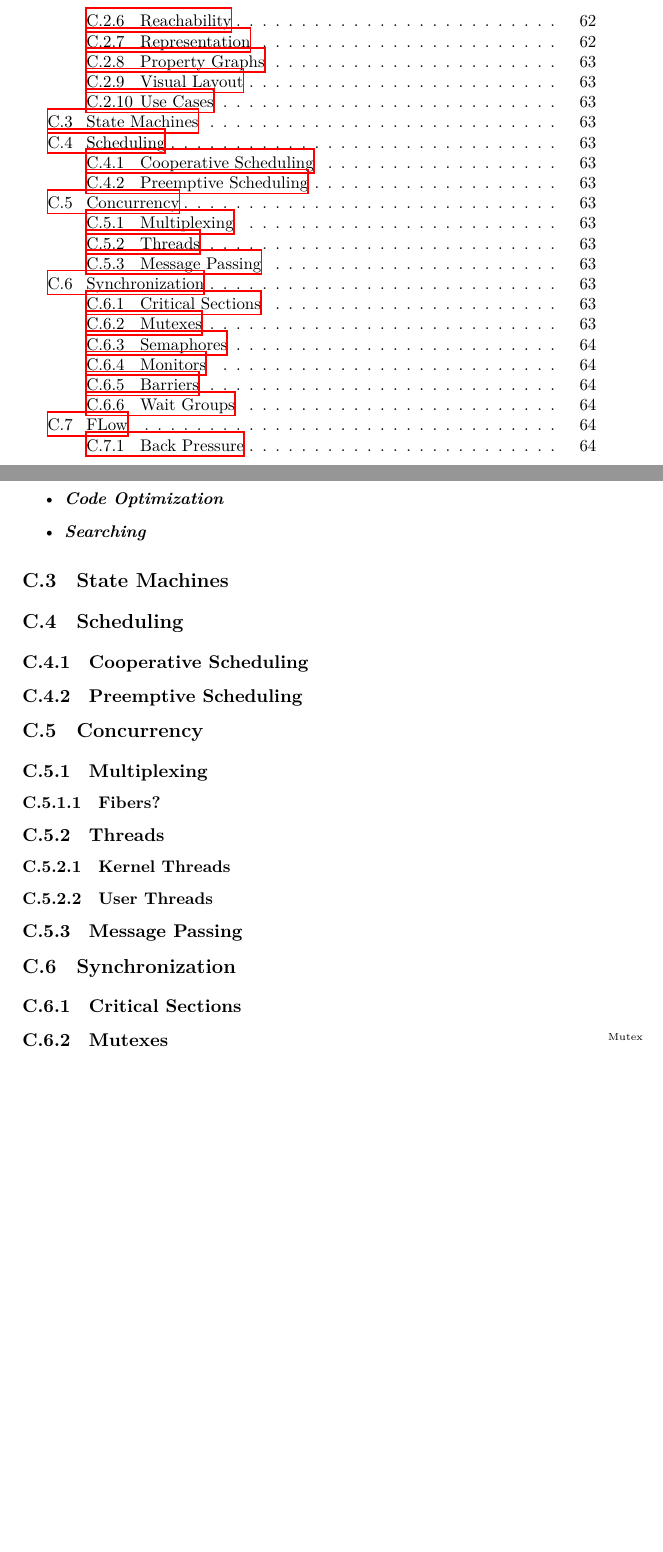
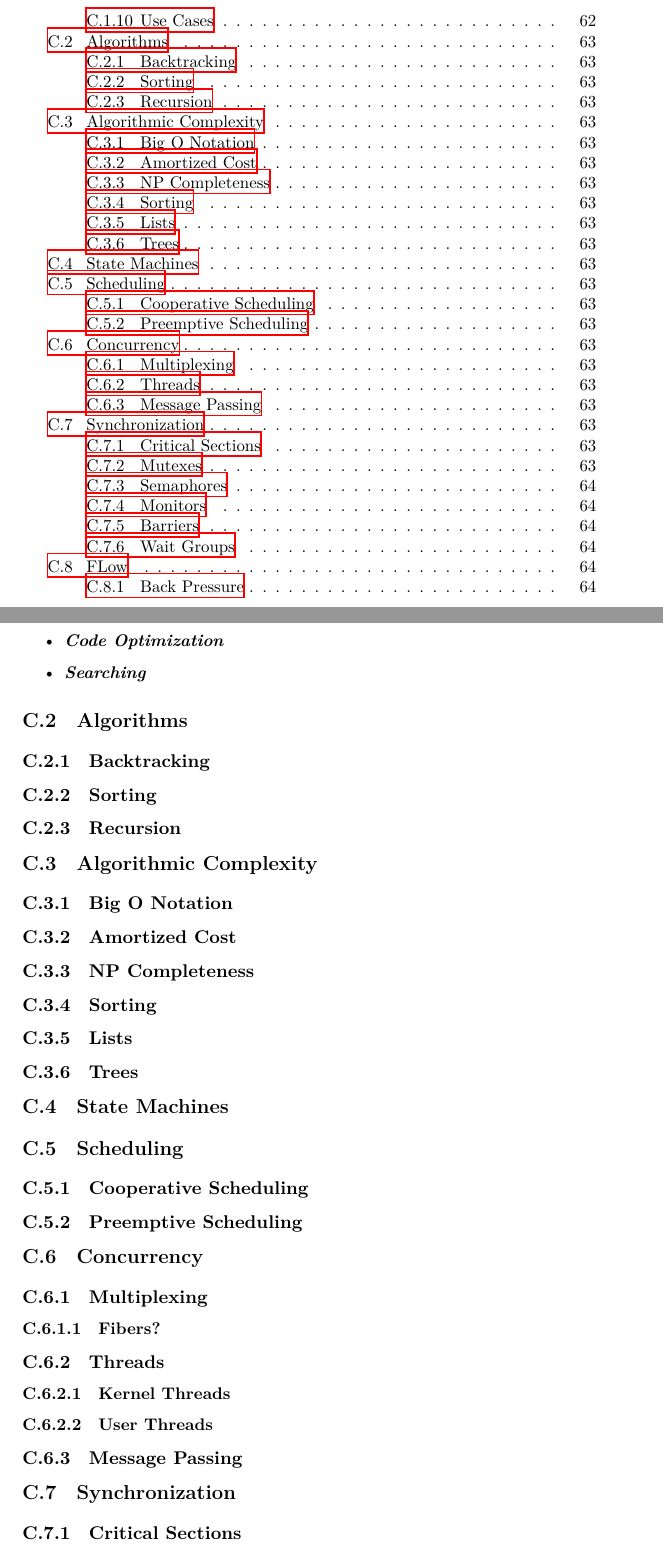
Before and after one commit to aslakjohansen/report-writing, a LaTeX thesis (doc/report-writing.tex, which reads doc/topics/algo.tex, doc/topics/algocomplex.tex): two parts of pages 5 and 63 of 73, joined at a grey line, cut at the place of the change, the shorter picture padded with empty space. Compiled offline with XeLaTeX.

Commit message:
Added a few algorithm-related topics

```diff
--- /dev/null
+++ b/doc/topics/algo.tex
@@ -0,0 +1,7 @@
+\section{Algorithms}
+
+\subsection{Backtracking}
+
+\subsection{Sorting}
+
+\subsection{Recursion}
--- a/doc/topics/algocomplex.tex
+++ b/doc/topics/algocomplex.tex
@@ -5,3 +5,9 @@
 \subsection{Amortized Cost}
 
 \subsection{NP Completeness}
+
+\subsection{Sorting}
+
+\subsection{Lists}
+
+\subsection{Trees}
```
Also changed, not shown: doc/topics/main.tex (+2 -1 lines).
